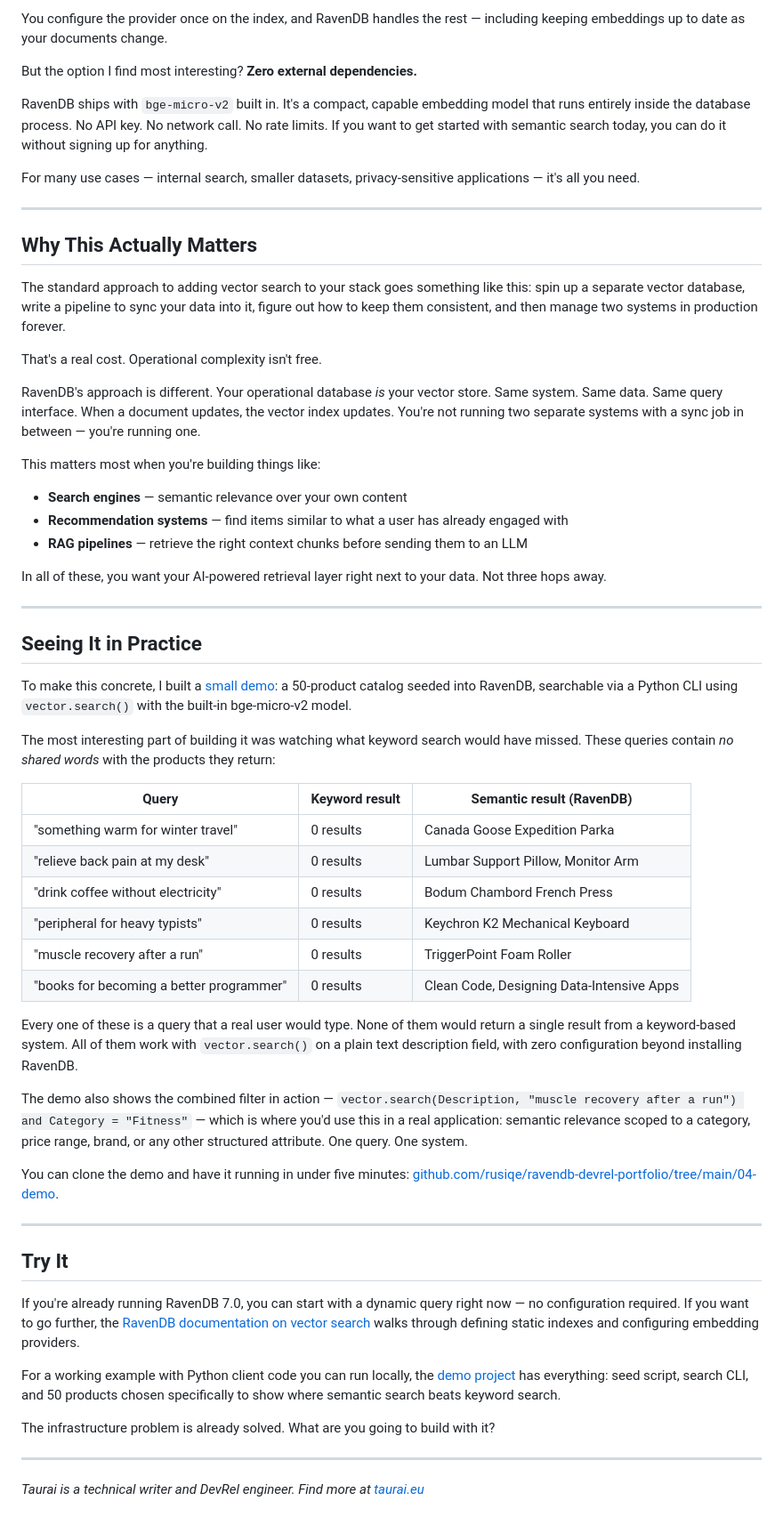
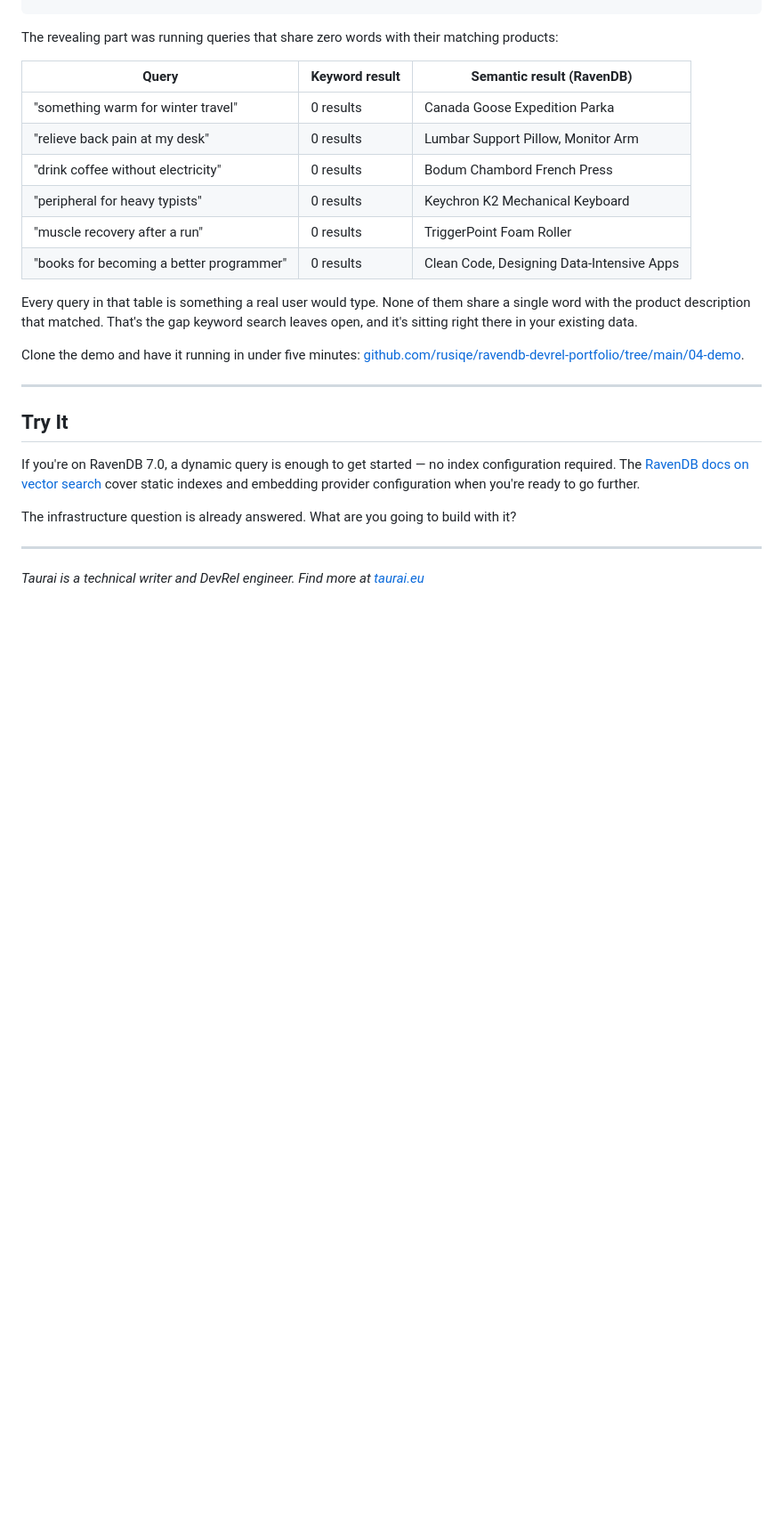
Before and after one commit to rusiqe/ravendb-devrel-portfolio, a Markdown page: 03-content/blog-post.md, the part around one of its changes. Shown at 89% size. Rendered like a GitHub page; blank space fills up the shorter version.

```diff
--- a/03-content/blog-post.md
+++ b/03-content/blog-post.md
@@ -139,36 +145,4 @@ When defining a static index, you have full control over how embeddings get gene
-You configure the provider once on the index, and RavenDB handles the rest — including keeping embeddings up to date as your documents change.
-
-But the option I find most interesting? **Zero external dependencies.**
-
-RavenDB ships with `bge-micro-v2` built in. It's a compact, capable embedding model that runs entirely inside the database process. No API key. No network call. No rate limits. If you want to get started with semantic search today, you can do it without signing up for anything.
-
-For many use cases — internal search, smaller datasets, privacy-sensitive applications — it's all you need.
-
----
-
-## Why This Actually Matters
-
-The standard approach to adding vector search to your stack goes something like this: spin up a separate vector database, write a pipeline to sync your data into it, figure out how to keep them consistent, and then manage two systems in production forever.
-
-That's a real cost. Operational complexity isn't free.
-
-RavenDB's approach is different. Your operational database *is* your vector store. Same system. Same data. Same query interface. When a document updates, the vector index updates. You're not running two separate systems with a sync job in between — you're running one.
-
-This matters most when you're building things like:
-
-- **Search engines** — semantic relevance over your own content
-- **Recommendation systems** — find items similar to what a user has already engaged with
-- **RAG pipelines** — retrieve the right context chunks before sending them to an LLM
-
-In all of these, you want your AI-powered retrieval layer right next to your data. Not three hops away.
-
----
-
-## Seeing It in Practice
-
-To make this concrete, I built a [small demo](https://github.com/rusiqe/ravendb-devrel-portfolio/tree/main/04-demo): a 50-product catalog seeded into RavenDB, searchable via a Python CLI using `vector.search()` with the built-in bge-micro-v2 model.
-
-The most interesting part of building it was watching what keyword search would have missed. These queries contain *no shared words* with the products they return:
+The revealing part was running queries that share zero words with their matching products:
 
 | Query | Keyword result | Semantic result (RavenDB) |
 |---|---|---|
@@ -179,21 +153,17 @@ The most interesting part of building it was watching what keyword search would
 | "muscle recovery after a run" | 0 results | TriggerPoint Foam Roller |
 | "books for becoming a better programmer" | 0 results | Clean Code, Designing Data-Intensive Apps |
 
-Every one of these is a query that a real user would type. None of them would return a single result from a keyword-based system. All of them work with `vector.search()` on a plain text description field, with zero configuration beyond installing RavenDB.
+Every query in that table is something a real user would type. None of them share a single word with the product description that matched. That's the gap keyword search leaves open, and it's sitting right there in your existing data.
 
-The demo also shows the combined filter in action — `vector.search(Description, "muscle recovery after a run") and Category = "Fitness"` — which is where you'd use this in a real application: semantic relevance scoped to a category, price range, brand, or any other structured attribute. One query. One system.
-
-You can clone the demo and have it running in under five minutes: [github.com/rusiqe/ravendb-devrel-portfolio/tree/main/04-demo](https://github.com/rusiqe/ravendb-devrel-portfolio/tree/main/04-demo).
+Clone the demo and have it running in under five minutes: [github.com/rusiqe/ravendb-devrel-portfolio/tree/main/04-demo](https://github.com/rusiqe/ravendb-devrel-portfolio/tree/main/04-demo).
 
 ---
 
 ## Try It
 
-If you're already running RavenDB 7.0, you can start with a dynamic query right now — no configuration required. If you want to go further, the [RavenDB documentation on vector search](https://ravendb.net/docs) walks through defining static indexes and configuring embedding providers.
+If you're on RavenDB 7.0, a dynamic query is enough to get started — no index configuration required. The [RavenDB docs on vector search](https://ravendb.net/docs) cover static indexes and embedding provider configuration when you're ready to go further.
 
-For a working example with Python client code you can run locally, the [demo project](https://github.com/rusiqe/ravendb-devrel-portfolio/tree/main/04-demo) has everything: seed script, search CLI, and 50 products chosen specifically to show where semantic search beats keyword search.
-
-The infrastructure problem is already solved. What are you going to build with it?
+The infrastructure question is already answered. What are you going to build with it?
 
 ---
 
```
Also changed, not shown: other parts of 03-content/blog-post.md (+56 -50 lines).
